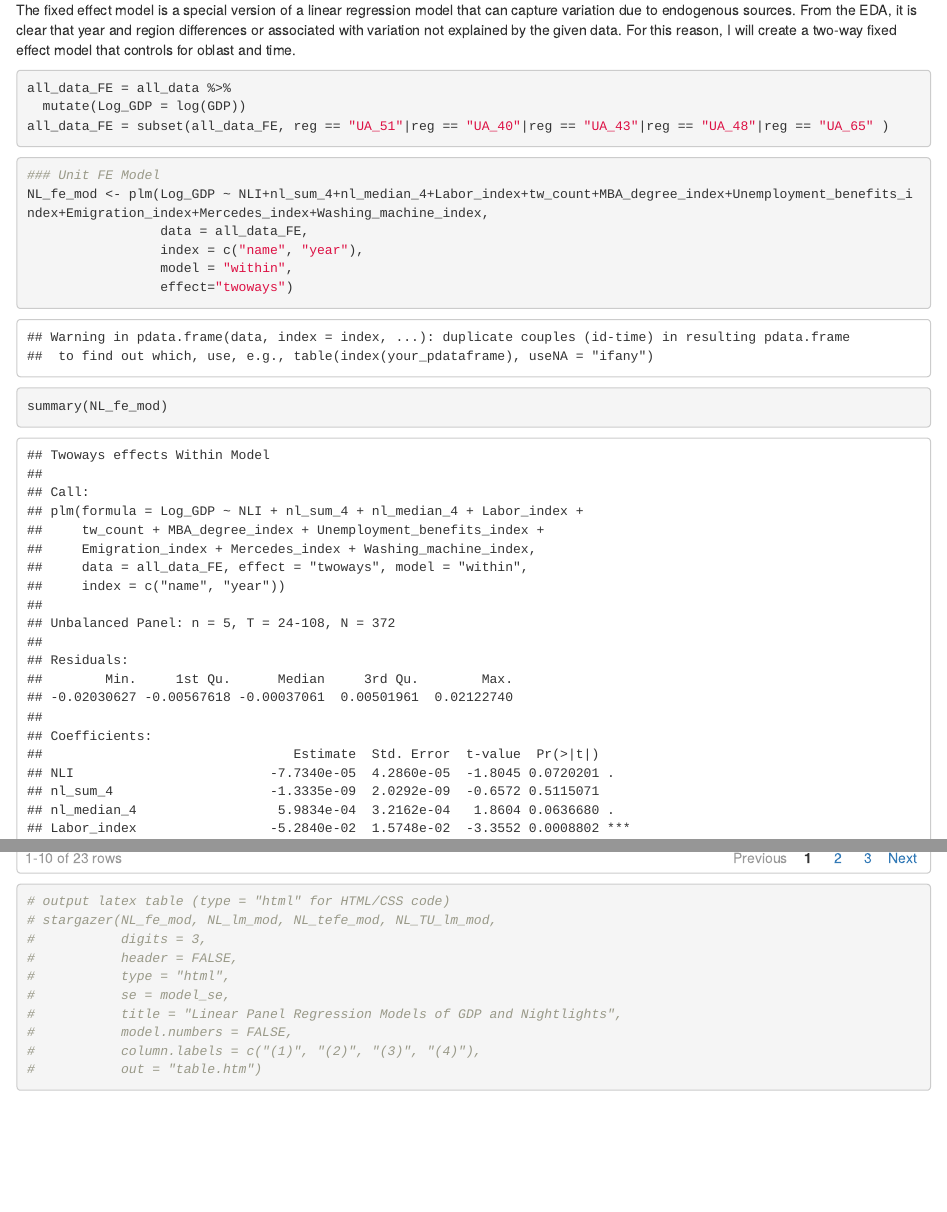
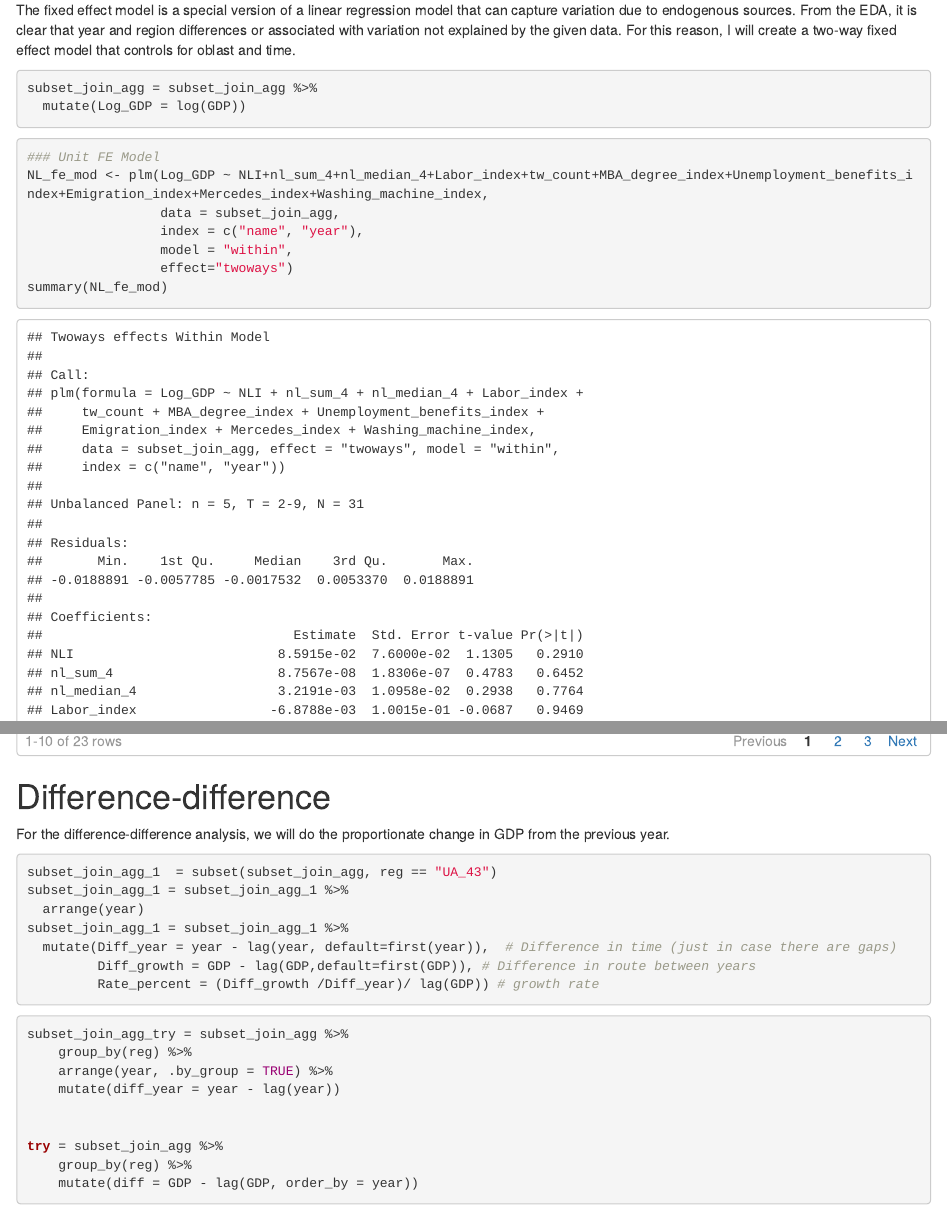
Before and after one commit to JessieBierschenk/Warzone-Econ, an R Markdown document (Assignment 1.Rmd): the page in a window 1100 px wide, from 15090 px down, and a second part further down, joined at a grey line. Rendered offline with R 4.5, knitr and Pandoc, with nearby package versions.

Commit message:
trying to do difference difference

````diff
--- a/Assignment 1.Rmd
+++ b/Assignment 1.Rmd
@@ -280,15 +281,14 @@ The correlation between median number of tweets varies according to region. For
 The fixed effect model is a special version of a linear regression model that can capture variation due to endogenous sources. From the EDA, it is clear that year and region differences or associated with variation not explained by the given data. For this reason, I will create a two-way fixed effect model that controls for oblast and time.
 
 ```{r}
-all_data_FE = all_data %>%
+subset_join_agg = subset_join_agg %>%
   mutate(Log_GDP = log(GDP))
-all_data_FE = subset(all_data_FE, reg == "UA_51"|reg == "UA_40"|reg == "UA_43"|reg == "UA_48"|reg == "UA_65" )
 ```
 
 ```{r}
 ### Unit FE Model
 NL_fe_mod <- plm(Log_GDP ~ NLI+nl_sum_4+nl_median_4+Labor_index+tw_count+MBA_degree_index+Unemployment_benefits_index+Emigration_index+Mercedes_index+Washing_machine_index,
-                 data = all_data_FE,
+                 data = subset_join_agg,
                  index = c("name", "year"),
                  model = "within",
                  effect="twoways")
@@ -299,7 +299,7 @@ coeftest(NL_fe_mod, vcov = vcovHC, type = "HC1")
 
 ```{r}
 # Unit FE == OLS with dummies for Units
-NL_lm_mod <- lm(Log_GDP ~ as.factor(year)+name+NLI+nl_sum_4+nl_median_4+Labor_index+tw_count+MBA_degree_index+Unemployment_benefits_index+Emigration_index+Mercedes_index+Washing_machine_index, data = all_data_FE)
+NL_lm_mod <- lm(Log_GDP ~ as.factor(year)+name+NLI+nl_sum_4+nl_median_4+Labor_index+tw_count+MBA_degree_index+Unemployment_benefits_index+Emigration_index+Mercedes_index+Washing_machine_index, data = subset_join_agg)
 tidy(NL_lm_mod)
 ```
 
@@ -307,15 +308,25 @@ tidy(NL_lm_mod)
 
+For the difference-difference analysis, we will do the proportionate change in GDP from the previous year.
+```{r}
+subset_join_agg_1  = subset(subset_join_agg, reg == "UA_43")
+subset_join_agg_1 = subset_join_agg_1 %>%
+  arrange(year)
+subset_join_agg_1 = subset_join_agg_1 %>%
+  mutate(Diff_year = year - lag(year, default=first(year)),  # Difference in time (just in case there are gaps)
+         Diff_growth = GDP - lag(GDP,default=first(GDP)), # Difference in route between years
+         Rate_percent = (Diff_growth /Diff_year)/ lag(GDP)) # growth rate
+
+```
 
 ```{r}
 
-# output latex table (type = "html" for HTML/CSS code)
-# stargazer(NL_fe_mod, NL_lm_mod, NL_tefe_mod, NL_TU_lm_mod,
-#           digits = 3,
-#           header = FALSE,
-#           type = "html",
-#           se = model_se,
-#           title = "Linear Panel Regression Models of GDP and Nightlights",
-#           model.numbers = FALSE,
-#           column.labels = c("(1)", "(2)", "(3)", "(4)"),
-#           out = "table.htm")
+subset_join_agg_try = subset_join_agg %>%
+    group_by(reg) %>%
+    arrange(year, .by_group = TRUE) %>%
+    mutate(diff_year = year - lag(year))
+
+
+try = subset_join_agg %>%
+    group_by(reg) %>%
+    mutate(diff = GDP - lag(GDP, order_by = year))
 ```
````
Also changed, not shown: Assignment 1.Rmd (2 more changed lines).
